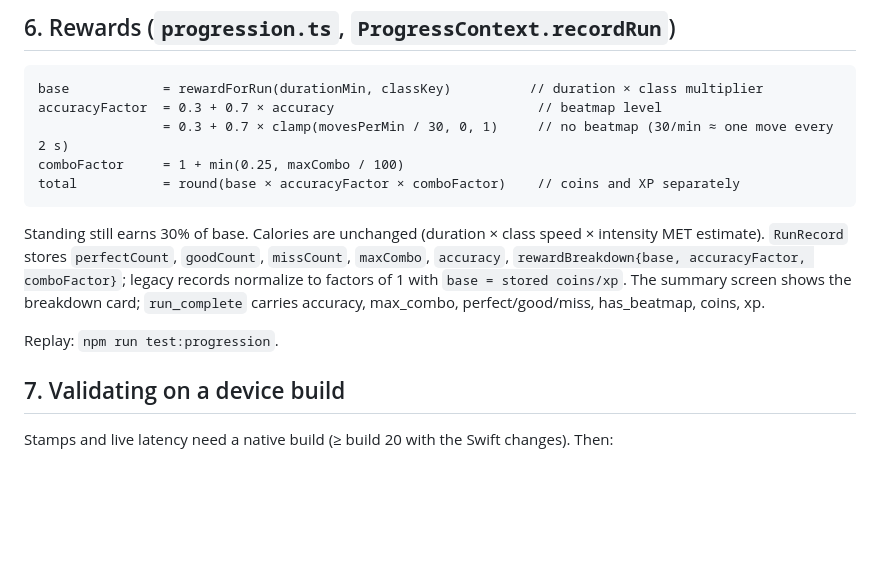
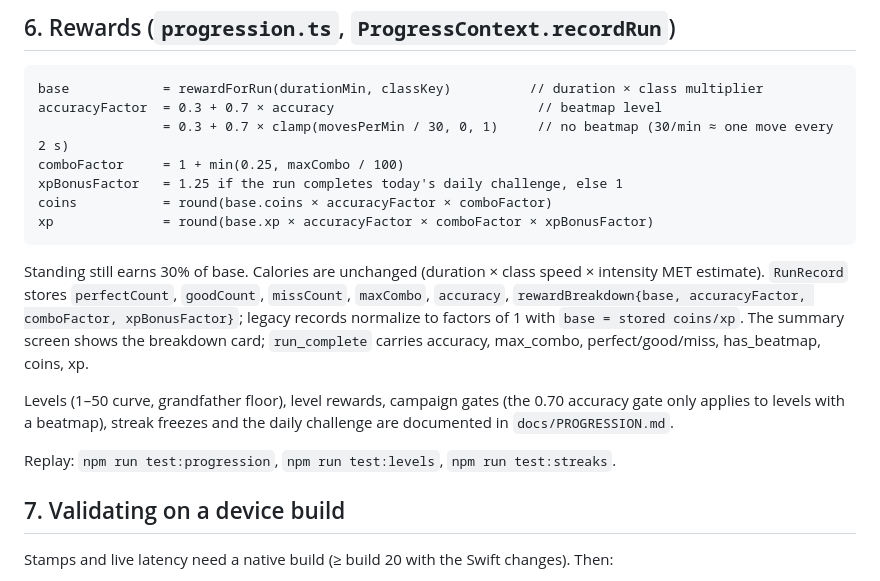
Before and after one commit to msamim10/cardioapp, a Markdown page: docs/POSE_PIPELINE.md, the part around the change. Drawn GitHub-style; blank space fills up the shorter version.

Commit message:
docs: add PROGRESSION.md (curve, rewards, gates, streak freeze, daily challenge)
Co-authored-by: Cursor <cursoragent@cursor.com>

````diff
--- a/docs/POSE_PIPELINE.md
+++ b/docs/POSE_PIPELINE.md
@@ -212,18 +212,24 @@ base            = rewardForRun(durationMin, classKey)          // duration × cl
 accuracyFactor  = 0.3 + 0.7 × accuracy                          // beatmap level
                 = 0.3 + 0.7 × clamp(movesPerMin / 30, 0, 1)     // no beatmap (30/min ≈ one move every 2 s)
 comboFactor     = 1 + min(0.25, maxCombo / 100)
-total           = round(base × accuracyFactor × comboFactor)    // coins and XP separately
+xpBonusFactor   = 1.25 if the run completes today's daily challenge, else 1
+coins           = round(base.coins × accuracyFactor × comboFactor)
+xp              = round(base.xp × accuracyFactor × comboFactor × xpBonusFactor)
 ```
 
 Standing still earns 30% of base. Calories are unchanged (duration × class
 speed × intensity MET estimate). `RunRecord` stores `perfectCount`,
 `goodCount`, `missCount`, `maxCombo`, `accuracy`, `rewardBreakdown{base,
-accuracyFactor, comboFactor}`; legacy records normalize to factors of 1 with
-`base = stored coins/xp`. The summary screen shows the breakdown card;
-`run_complete` carries accuracy, max_combo, perfect/good/miss, has_beatmap,
-coins, xp.
+accuracyFactor, comboFactor, xpBonusFactor}`; legacy records normalize to
+factors of 1 with `base = stored coins/xp`. The summary screen shows the
+breakdown card; `run_complete` carries accuracy, max_combo, perfect/good/miss,
+has_beatmap, coins, xp.
 
-Replay: `npm run test:progression`.
+Levels (1–50 curve, grandfather floor), level rewards, campaign gates (the
+0.70 accuracy gate only applies to levels with a beatmap), streak freezes and
+the daily challenge are documented in `docs/PROGRESSION.md`.
+
+Replay: `npm run test:progression`, `npm run test:levels`, `npm run test:streaks`.
 
 ## 7. Validating on a device build
 
````
Also changed, not shown: docs/PROGRESSION.md (added, +167 -0 lines).
